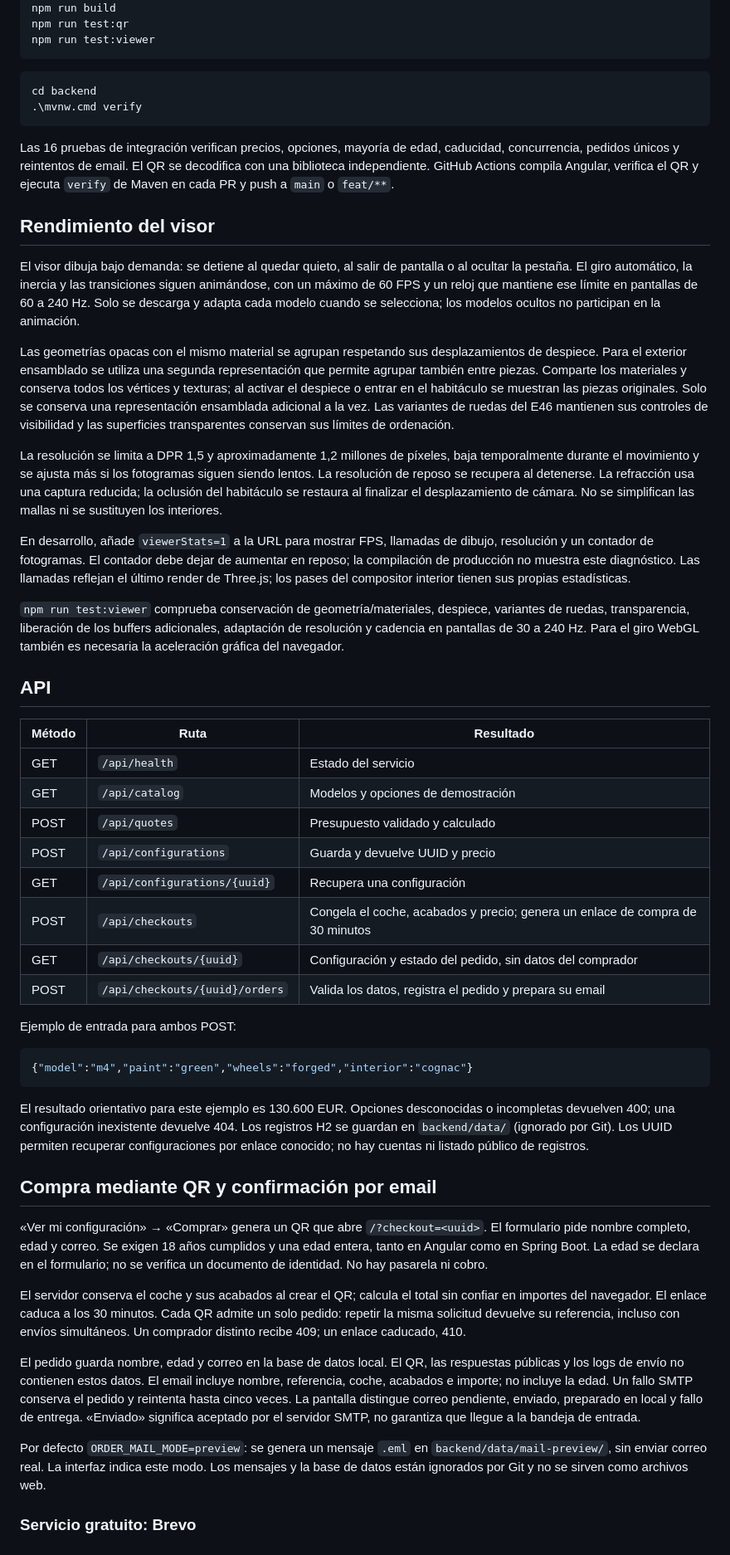
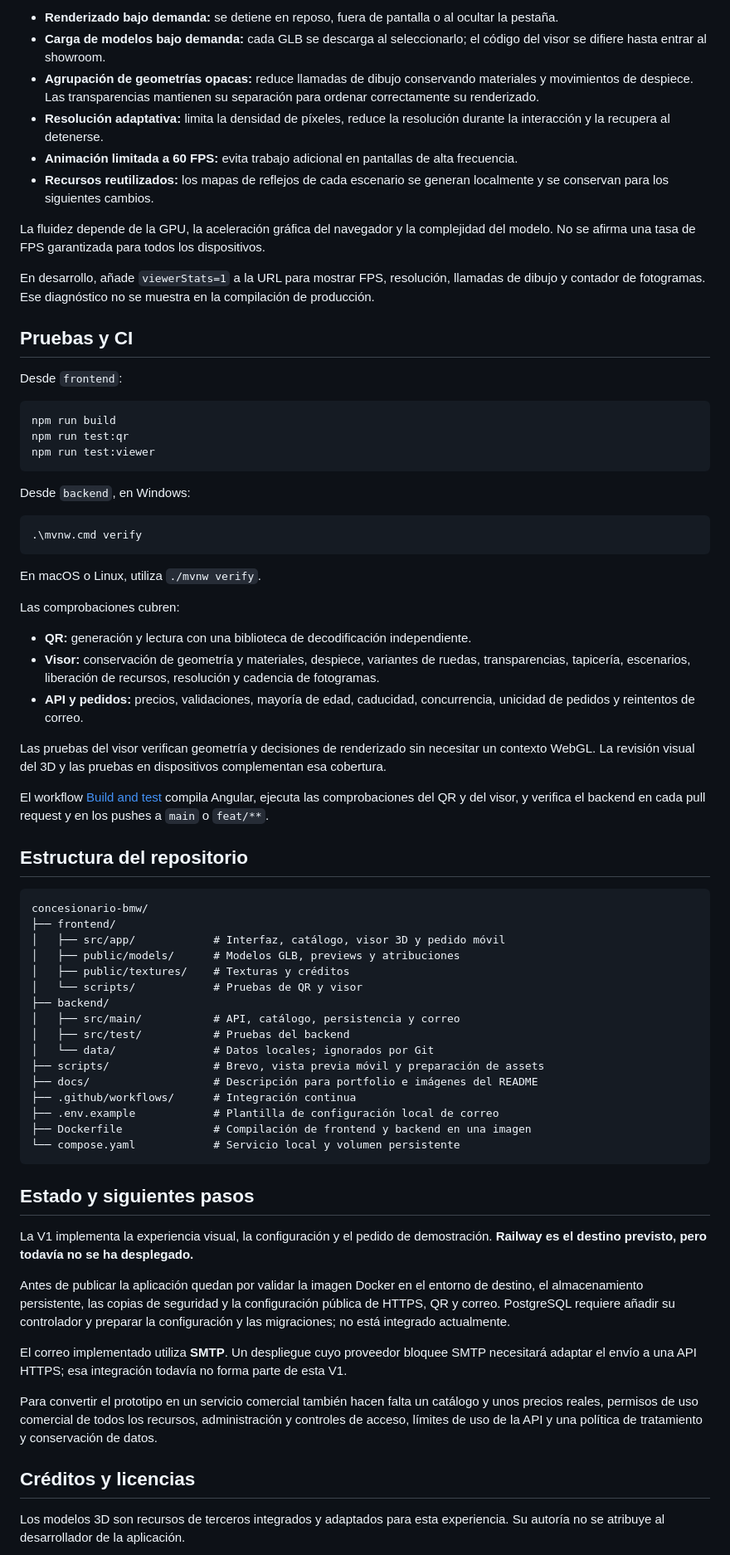
Before and after one commit to gabrielsuarezdevv/concesionario-bmw, a Markdown page: README.md, the part around one of its changes. Shown at 83% size. Drawn GitHub-style.

Commit message:
docs: rewrite project readme and add portfolio presentation

````diff
--- a/README.md
+++ b/README.md
@@ -49,57 +295,74 @@ cd frontend
+- **Renderizado bajo demanda:** se detiene en reposo, fuera de pantalla o al ocultar la pestaña.
+- **Carga de modelos bajo demanda:** cada GLB se descarga al seleccionarlo; el código del visor se difiere hasta entrar al showroom.
+- **Agrupación de geometrías opacas:** reduce llamadas de dibujo conservando materiales y movimientos de despiece. Las transparencias mantienen su separación para ordenar correctamente su renderizado.
+- **Resolución adaptativa:** limita la densidad de píxeles, reduce la resolución durante la interacción y la recupera al detenerse.
+- **Animación limitada a 60 FPS:** evita trabajo adicional en pantallas de alta frecuencia.
+- **Recursos reutilizados:** los mapas de reflejos de cada escenario se generan localmente y se conservan para los siguientes cambios.
+
+La fluidez depende de la GPU, la aceleración gráfica del navegador y la complejidad del modelo. No se afirma una tasa de FPS garantizada para todos los dispositivos.
+
+En desarrollo, añade `viewerStats=1` a la URL para mostrar FPS, resolución, llamadas de dibujo y contador de fotogramas. Ese diagnóstico no se muestra en la compilación de producción.
+
+## Pruebas y CI
+
+Desde `frontend`:
+
+```sh
 npm run build
 npm run test:qr
 npm run test:viewer
 ```
 
+Desde `backend`, en Windows:
+
 ```powershell
-cd backend
 .\mvnw.cmd verify
 ```
 
-Las 16 pruebas de integración verifican precios, opciones, mayoría de edad, caducidad, concurrencia, pedidos únicos y reintentos de email. El QR se decodifica con una biblioteca independiente. GitHub Actions compila Angular, verifica el QR y ejecuta `verify` de Maven en cada PR y push a `main` o `feat/**`.
+En macOS o Linux, utiliza `./mvnw verify`.
 
-## Rendimiento del visor
+Las comprobaciones cubren:
 
-El visor dibuja bajo demanda: se detiene al quedar quieto, al salir de pantalla o al ocultar la pestaña. El giro automático, la inercia y las transiciones siguen animándose, con un máximo de 60 FPS y un reloj que mantiene ese límite en pantallas de 60 a 240 Hz. Solo se descarga y adapta cada modelo cuando se selecciona; los modelos ocultos no participan en la animación.
+- **QR:** generación y lectura con una biblioteca de decodificación independiente.
+- **Visor:** conservación de geometría y materiales, despiece, variantes de ruedas, transparencias, tapicería, escenarios, liberación de recursos, resolución y cadencia de fotogramas.
+- **API y pedidos:** precios, validaciones, mayoría de edad, caducidad, concurrencia, unicidad de pedidos y reintentos de correo.
 
-Las geometrías opacas con el mismo material se agrupan respetando sus desplazamientos de despiece. Para el exterior ensamblado se utiliza una segunda representación que permite agrupar también entre piezas. Comparte los materiales y conserva todos los vértices y texturas; al activar el despiece o entrar en el habitáculo se muestran las piezas originales. Solo se conserva una representación ensamblada adicional a la vez. Las variantes de ruedas del E46 mantienen sus controles de visibilidad y las superficies transparentes conservan sus límites de ordenación.
+Las pruebas del visor verifican geometría y decisiones de renderizado sin necesitar un contexto WebGL. La revisión visual del 3D y las pruebas en dispositivos complementan esa cobertura.
 
-La resolución se limita a DPR 1,5 y aproximadamente 1,2 millones de píxeles, baja temporalmente durante el movimiento y se ajusta más si los fotogramas siguen siendo lentos. La resolución de reposo se recupera al detenerse. La refracción usa una captura reducida; la oclusión del habitáculo se restaura al finalizar el desplazamiento de cámara. No se simplifican las mallas ni se sustituyen los interiores.
+El workflow [Build and test](.github/workflows/ci.yml) compila Angular, ejecuta las comprobaciones del QR y del visor, y verifica el backend en cada pull request y en los pushes a `main` o `feat/**`.
 
-En desarrollo, añade `viewerStats=1` a la URL para mostrar FPS, llamadas de dibujo, resolución y un contador de fotogramas. El contador debe dejar de aumentar en reposo; la compilación de producción no muestra este diagnóstico. Las llamadas reflejan el último render de Three.js; los pases del compositor interior tienen sus propias estadísticas.
+## Estructura del repositorio
 
-`npm run test:viewer` comprueba conservación de geometría/materiales, despiece, variantes de ruedas, transparencia, liberación de los buffers adicionales, adaptación de resolución y cadencia en pantallas de 30 a 240 Hz. Para el giro WebGL también es necesaria la aceleración gráfica del navegador.
-
-## API
-
-| Método | Ruta | Resultado |
-|---|---|---|
-| GET | `/api/health` | Estado del servicio |
-| GET | `/api/catalog` | Modelos y opciones de demostración |
-| POST | `/api/quotes` | Presupuesto validado y calculado |
-| POST | `/api/configurations` | Guarda y devuelve UUID y precio |
-| GET | `/api/configurations/{uuid}` | Recupera una configuración |
-| POST | `/api/checkouts` | Congela el coche, acabados y precio; genera un enlace de compra de 30 minutos |
-| GET | `/api/checkouts/{uuid}` | Configuración y estado del pedido, sin datos del comprador |
-| POST | `/api/checkouts/{uuid}/orders` | Valida los datos, registra el pedido y prepara su email |
-
-Ejemplo de entrada para ambos POST:
-
-```json
-{"model":"m4","paint":"green","wheels":"forged","interior":"cognac"}
+```text
+concesionario-bmw/
+├── frontend/
+│   ├── src/app/            # Interfaz, catálogo, visor 3D y pedido móvil
+│   ├── public/models/      # Modelos GLB, previews y atribuciones
+│   ├── public/textures/    # Texturas y créditos
+│   └── scripts/            # Pruebas de QR y visor
+├── backend/
+│   ├── src/main/           # API, catálogo, persistencia y correo
+│   ├── src/test/           # Pruebas del backend
+│   └── data/               # Datos locales; ignorados por Git
+├── scripts/                # Brevo, vista previa móvil y preparación de assets
+├── docs/                   # Descripción para portfolio e imágenes del README
+├── .github/workflows/      # Integración continua
+├── .env.example            # Plantilla de configuración local de correo
+├── Dockerfile              # Compilación de frontend y backend en una imagen
+└── compose.yaml            # Servicio local y volumen persistente
 ```
 
-El resultado orientativo para este ejemplo es 130.600 EUR. Opciones desconocidas o incompletas devuelven 400; una configuración inexistente devuelve 404. Los registros H2 se guardan en `backend/data/` (ignorado por Git). Los UUID permiten recuperar configuraciones por enlace conocido; no hay cuentas ni listado público de registros.
+## Estado y siguientes pasos
 
-## Compra mediante QR y confirmación por email
+La V1 implementa la experiencia visual, la configuración y el pedido de demostración. **Railway es el destino previsto, pero todavía no se ha desplegado.**
 
-«Ver mi configuración» → «Comprar» genera un QR que abre `/?checkout=<uuid>`. El formulario pide nombre completo, edad y correo. Se exigen 18 años cumplidos y una edad entera, tanto en Angular como en Spring Boot. La edad se declara en el formulario; no se verifica un documento de identidad. No hay pasarela ni cobro.
+Antes de publicar la aplicación quedan por validar la imagen Docker en el entorno de destino, el almacenamiento persistente, las copias de seguridad y la configuración pública de HTTPS, QR y correo. PostgreSQL requiere añadir su controlador y preparar la configuración y las migraciones; no está integrado actualmente.
 
-El servidor conserva el coche y sus acabados al crear el QR; calcula el total sin confiar en importes del navegador. El enlace caduca a los 30 minutos. Cada QR admite un solo pedido: repetir la misma solicitud devuelve su referencia, incluso con envíos simultáneos. Un comprador distinto recibe 409; un enlace caducado, 410.
+El correo implementado utiliza **SMTP**. Un despliegue cuyo proveedor bloquee SMTP necesitará adaptar el envío a una API HTTPS; esa integración todavía no forma parte de esta V1.
 
-El pedido guarda nombre, edad y correo en la base de datos local. El QR, las respuestas públicas y los logs de envío no contienen estos datos. El email incluye nombre, referencia, coche, acabados e importe; no incluye la edad. Un fallo SMTP conserva el pedido y reintenta hasta cinco veces. La pantalla distingue correo pendiente, enviado, preparado en local y fallo de entrega. «Enviado» significa aceptado por el servidor SMTP, no garantiza que llegue a la bandeja de entrada.
+Para convertir el prototipo en un servicio comercial también hacen falta un catálogo y unos precios reales, permisos de uso comercial de todos los recursos, administración y controles de acceso, límites de uso de la API y una política de tratamiento y conservación de datos.
 
-Por defecto `ORDER_MAIL_MODE=preview`: se genera un mensaje `.eml` en `backend/data/mail-preview/`, sin enviar correo real. La interfaz indica este modo. Los mensajes y la base de datos están ignorados por Git y no se sirven como archivos web.
+## Créditos y licencias
 
-### Servicio gratuito: Brevo
+Los modelos 3D son recursos de terceros integrados y adaptados para esta experiencia. Su autoría no se atribuye al desarrollador de la aplicación.
 
````
Also changed, not shown: other parts of README.md (+285 -115 lines), docs/PORTFOLIO.md (added, +58 -0 lines), docs/images/inicio.jpg (added).
